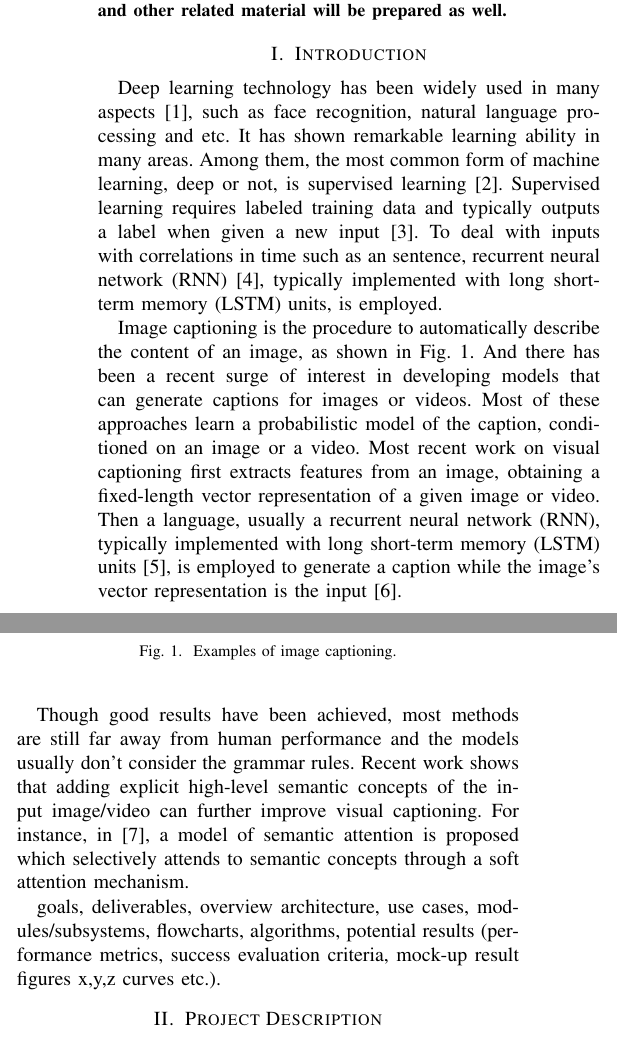
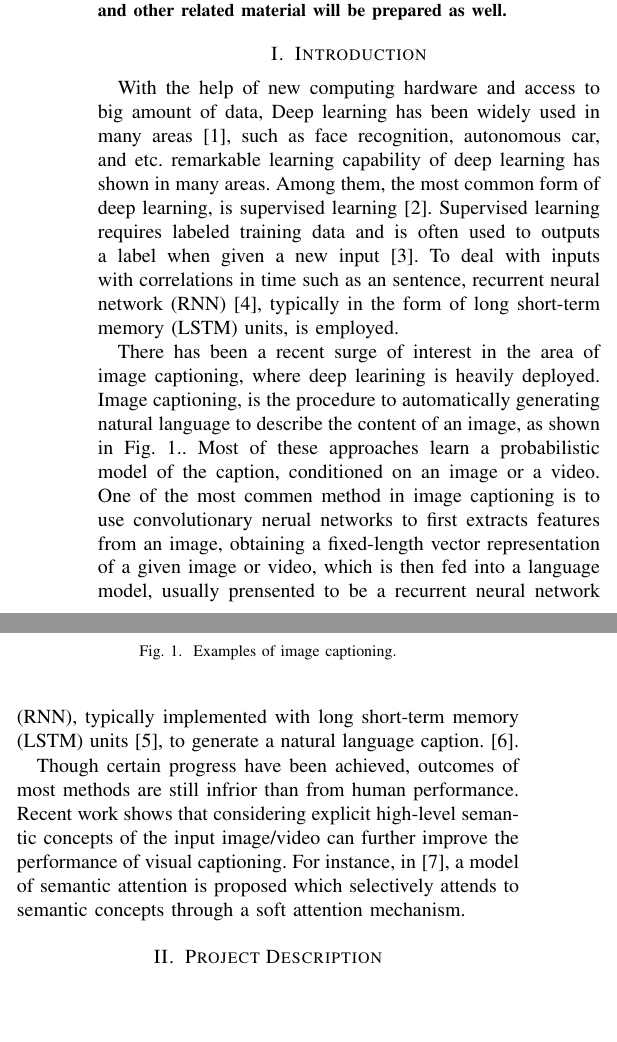
Before and after one commit to JameShao1314/BigDataProposal, a LaTeX paper (bare_conf.tex): two parts of the columns of page 1 of 2, joined at a grey line, cut so that both start at the same text, the shorter picture padded with empty space. Compiled offline with pdfLaTeX; a missing font is replaced by an installed copy or a similar font; a LaTeX package or settings file that is missing is left out.

Commit message:
revised Introduction part

```diff
--- a/bare_conf.tex
+++ b/bare_conf.tex
@@ -73,9 +73,9 @@ Image captioning is the task to automatically describe the content of an image,
 
 \section{Introduction}
 
-Deep learning technology has been widely used in many aspects \cite{krizhevsky2012imagenet}, such as face recognition, natural language processing and etc. It has shown remarkable learning ability in many areas. Among them, the most common form of machine learning, deep or not, is supervised learning \cite{lecun2015deep}. Supervised learning requires labeled training data and typically outputs a label when given a new input \cite{lecun1998gradient}. To deal with inputs with correlations in time such as an sentence, recurrent neural network (RNN) \cite{mikolov2010recurrent}, typically implemented with long short-term memory (LSTM) units, is employed.
+With the help of new computing hardware and access to big amount of data, Deep learning has been widely used in many areas \cite{krizhevsky2012imagenet}, such as face recognition, autonomous car, and etc. remarkable learning capability of deep learning has shown in many areas. Among them, the most common form of deep learning, is supervised learning \cite{lecun2015deep}. Supervised learning requires labeled training data and is often used to outputs a label when given a new input \cite{lecun1998gradient}. To deal with inputs with correlations in time such as an sentence, recurrent neural network (RNN) \cite{mikolov2010recurrent}, typically in the form of long short-term memory (LSTM) units, is employed.
 
-Image captioning is the procedure to automatically describe the content of an image, as shown in Fig. \ref{cap_fig}. And there has been a recent surge of interest in developing models that can generate captions for images or videos. Most of these approaches learn a probabilistic model of the caption, conditioned on an image or a video. Most recent work on visual captioning first extracts features from an image, obtaining a fixed-length vector representation of a given image or video. Then a language, usually a recurrent neural network (RNN), typically implemented with long short-term memory (LSTM) units \cite{graves2013speech}, is employed to generate a caption while the image's vector representation is the input \cite{vinyals2015show}.
+There has been a recent surge of interest in the area of image captioning, where deep learining is heavily deployed. Image captioning, is the procedure to automatically generating natural language to describe the content of an image, as shown in Fig. \ref{cap_fig}.. Most of these approaches learn a probabilistic model of the caption, conditioned on an image or a video. One of the most commen method in image captioning is to use convolutionary nerual networks to first extracts features from an image, obtaining a fixed-length vector representation of a given image or video, which is then fed into a language model, usually prensented to be a recurrent neural network (RNN), typically implemented with long short-term memory (LSTM) units \cite{graves2013speech}, to generate a natural language caption. \cite{vinyals2015show}.
 
 \begin{figure}
   \centering
@@ -83,9 +83,8 @@ Image captioning is the procedure to automatically describe the content of an im
   \caption{Examples of image captioning.}\label{cap_fig}
 \end{figure}
 
-Though good results have been achieved, most methods are still far away from human performance and the models usually don't consider the grammar rules. Recent work shows that adding explicit high-level semantic concepts of the input image/video can further improve visual captioning. For instance, in \cite{you2016image}, a model of semantic attention is proposed which selectively attends to semantic concepts through a soft attention mechanism.
+Though certain progress have been achieved, outcomes of most methods are still infrior than from human performance. Recent work shows that considering explicit high-level semantic concepts of the input image/video can further improve the performance of visual captioning. For instance, in \cite{you2016image}, a model of semantic attention is proposed which selectively attends to semantic concepts through a soft attention mechanism.
 
-goals, deliverables, overview architecture, use cases, modules/subsystems, flowcharts, algorithms, potential results (performance metrics, success evaluation criteria, mock-up result figures x,y,z curves etc.).
 
 
 \section{Project Description}
```
